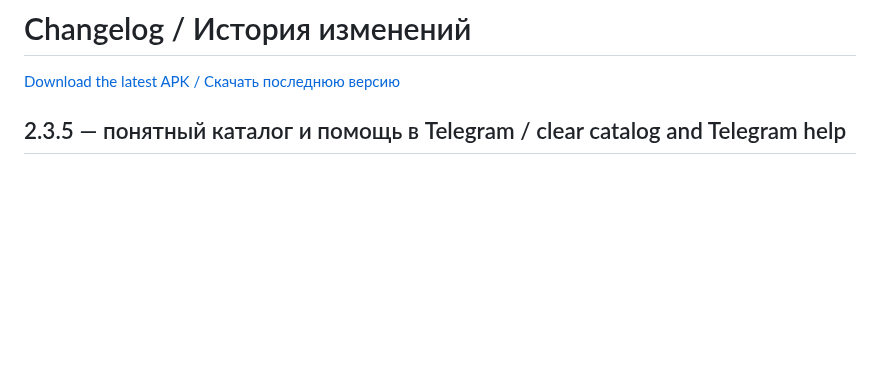
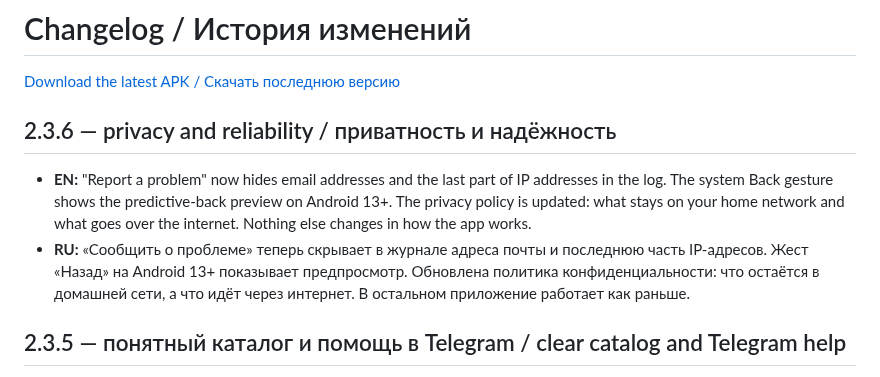
Before and after one commit to sunic007/tvinstaller, a Markdown page: .github/CHANGELOG.md, the part around the change. Rendered like a GitHub page; blank space fills up the shorter version.

Commit message:
CHANGELOG: 2.3.6
Co-Authored-By: Claude Opus 5.5 <noreply@anthropic.com>

```diff
--- a/.github/CHANGELOG.md
+++ b/.github/CHANGELOG.md
@@ -1,6 +1,10 @@
 # Changelog / История изменений
 
 [Download the latest APK / Скачать последнюю версию](https://github.com/sunic007/tvinstaller/releases/latest/download/SunicTvInstaller.apk)
+
+## 2.3.6 — privacy and reliability / приватность и надёжность
+- **EN:** "Report a problem" now hides email addresses and the last part of IP addresses in the log. The system Back gesture shows the predictive-back preview on Android 13+. The privacy policy is updated: what stays on your home network and what goes over the internet. Nothing else changes in how the app works.
+- **RU:** «Сообщить о проблеме» теперь скрывает в журнале адреса почты и последнюю часть IP-адресов. Жест «Назад» на Android 13+ показывает предпросмотр. Обновлена политика конфиденциальности: что остаётся в домашней сети, а что идёт через интернет. В остальном приложение работает как раньше.
 
 ## 2.3.5 — понятный каталог и помощь в Telegram / clear catalog and Telegram help
 - **EN:** every Samsung app in the catalog now explains what it is and what you need for it ("Details"). New in Settings: "Questions and help" (Telegram group), "News" (channel) and "Report a problem" — sends the log to the developer.
```
